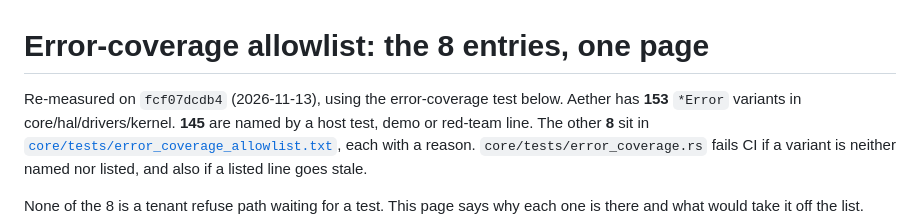
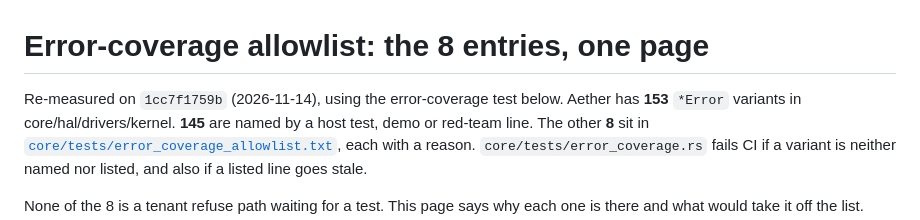
Before and after one commit to amineux/aether, a Markdown page: docs/business/ALLOWLIST.md, the part around the change. GitHub-like rendering.

```diff
--- a/docs/business/ALLOWLIST.md
+++ b/docs/business/ALLOWLIST.md
@@ -1,6 +1,6 @@
 # Error-coverage allowlist: the 8 entries, one page
 
-Re-measured on `fcf07dcdb4` (2026-11-13), using the error-coverage test below. Aether has **153** `*Error`
+Re-measured on `1cc7f1759b` (2026-11-14), using the error-coverage test below. Aether has **153** `*Error`
 variants in core/hal/drivers/kernel. **145** are named by a host test, demo or
 red-team line. The other **8** sit in
 [`core/tests/error_coverage_allowlist.txt`](../../core/tests/error_coverage_allowlist.txt),
```
Also changed, not shown: docs/SCOREBOARD.md (+4 -4 lines).
